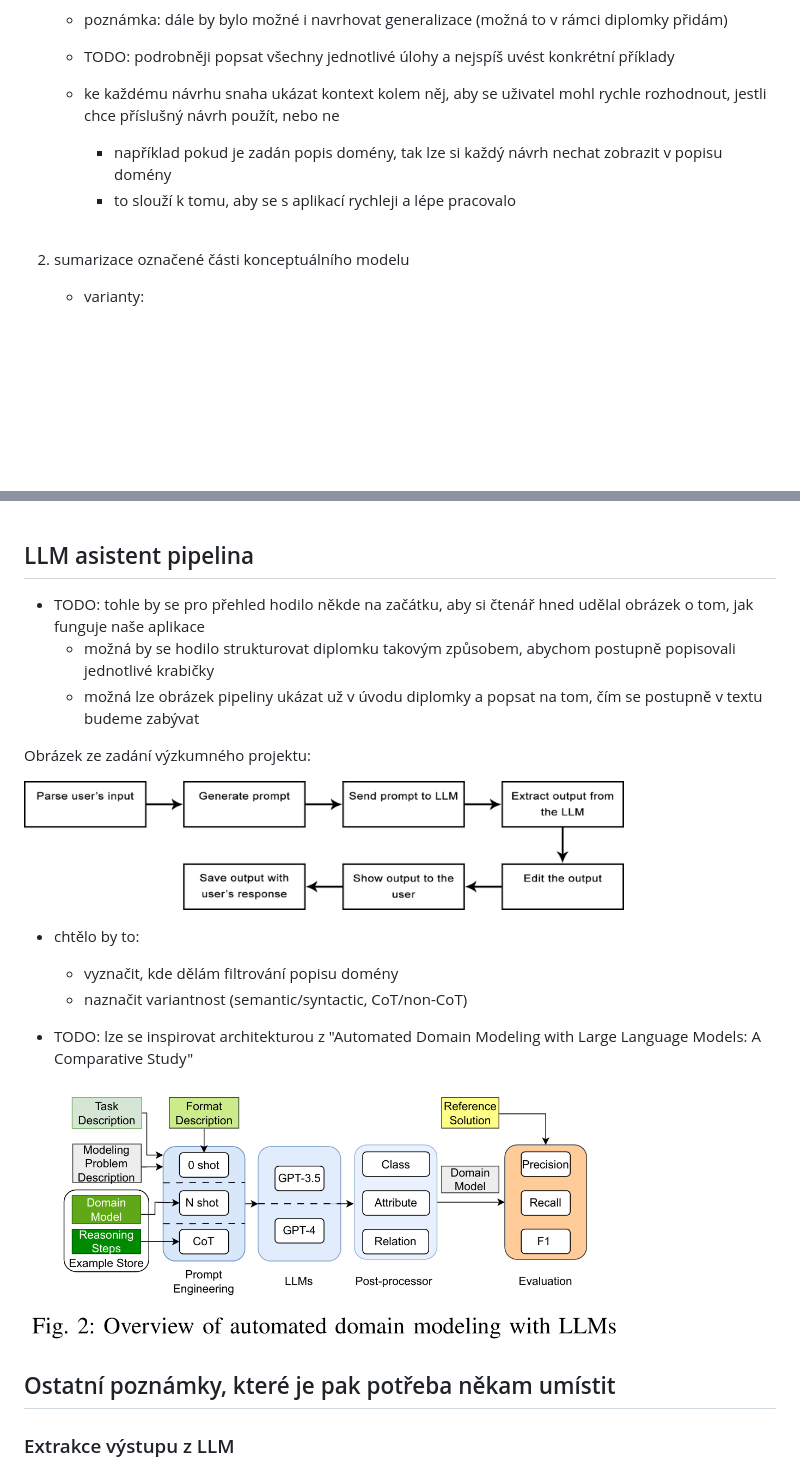
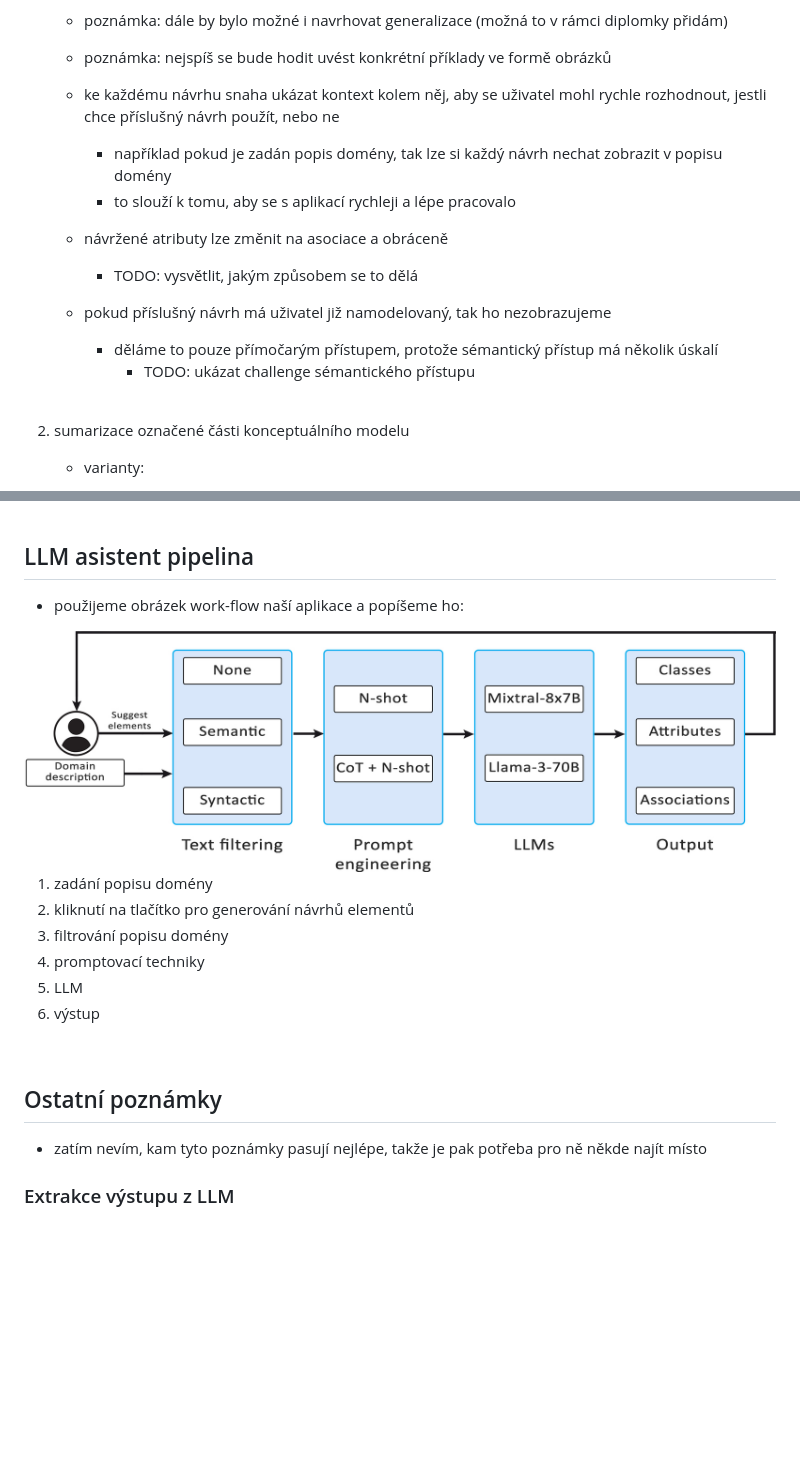
Before and after one commit to Dominik7131/Conceptual-Modeling-LLM-Assistant, a Markdown page: notes/thesis-notes-cz.md, 2 parts joined by grey strips. Rendered like a GitHub page; pictures changed too: notes/images/work-flow.jpg (added); blank space fills up the shorter version.

Commit message:
Update notes

```diff
--- a/notes/thesis-notes-cz.md
+++ b/notes/thesis-notes-cz.md
@@ -21,10 +21,15 @@
         - návrh vztahů pro zadanou zdrojovou a cílovou entitu
 
     - poznámka: dále by bylo možné i navrhovat generalizace (možná to v rámci diplomky přidám)
-    - TODO: podrobněji popsat všechny jednotlivé úlohy a nejspíš uvést konkrétní příklady
+    - poznámka: nejspíš se bude hodit uvést konkrétní příklady ve formě obrázků
     - ke každému návrhu snaha ukázat kontext kolem něj, aby se uživatel mohl rychle rozhodnout, jestli chce příslušný návrh použít, nebo ne
         - například pokud je zadán popis domény, tak lze si každý návrh nechat zobrazit v popisu domény
         - to slouží k tomu, aby se s aplikací rychleji a lépe pracovalo
+    - návržené atributy lze změnit na asociace a obráceně
+        - TODO: vysvětlit, jakým způsobem se to dělá
+    - pokud příslušný návrh má uživatel již namodelovaný, tak ho nezobrazujeme
+        - děláme to pouze přímočarým přístupem, protože sémantický přístup má několik úskalí
+            - TODO: ukázat challenge sémantického přístupu
 
 
 <br />
@@ -331,26 +336,24 @@
 
 ## LLM asistent pipelina
 
-- TODO: tohle by se pro přehled hodilo někde na začátku, aby si čtenář hned udělal obrázek o tom, jak funguje naše aplikace
-    - možná by se hodilo strukturovat diplomku takovým způsobem, abychom postupně popisovali jednotlivé krabičky
-    - možná lze obrázek pipeliny ukázat už v úvodu diplomky a popsat na tom, čím se postupně v textu budeme zabývat
+- použijeme obrázek work-flow naší aplikace a popíšeme ho:
 
-Obrázek ze zadání výzkumného projektu:
+<img src="images/work-flow.jpg" alt="drawing" width="800"/>
 
-<img src="images/LLM-assistant-pipeline.jpg" alt="drawing" width="600"/>
-
-- chtělo by to:
-    - vyznačit, kde dělám filtrování popisu domény
-    - naznačit variantnost (semantic/syntactic, CoT/non-CoT)
-
-
-- TODO: lze se inspirovat architekturou z "Automated Domain Modeling with Large Language Models: A Comparative Study"
-
-<img src="images/architecture-simplified.png" alt="drawing" width="600"/>
+1. zadání popisu domény
+2. kliknutí na tlačítko pro generování návrhů elementů
+3. filtrování popisu domény
+4. promptovací techniky
+5. LLM
+6. výstup
 
 
 
-## Ostatní poznámky, které je pak potřeba někam umístit
+<br />
+
+## Ostatní poznámky
+
+- zatím nevím, kam tyto poznámky pasují nejlépe, takže je pak potřeba pro ně někde najít místo
 
 ### Extrakce výstupu z LLM
 - nefunguje moc dobře si nechat nejdřív vygenerovat celý výstup a ten pak naparsovat
```
